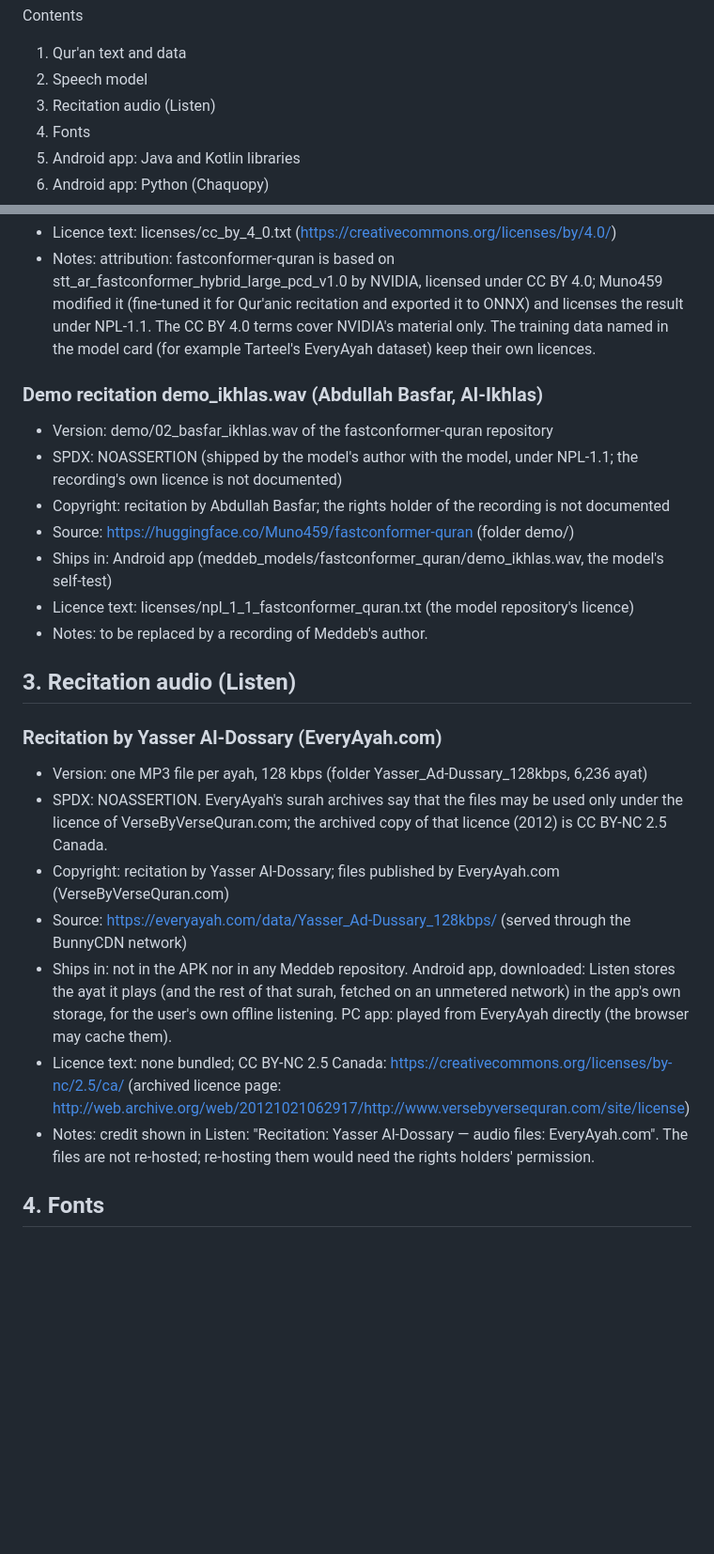
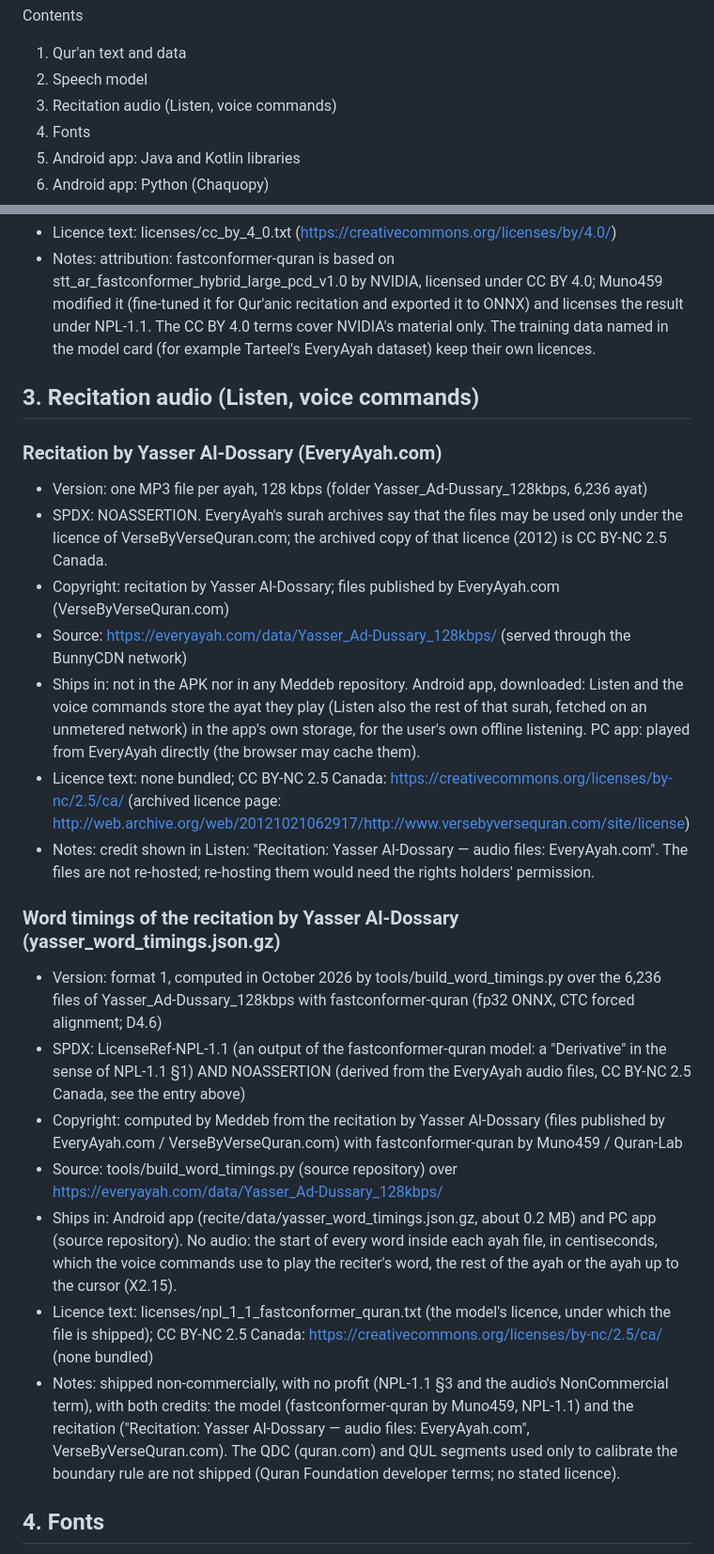
Before and after one commit to Karim-53/Meddeb, a Markdown page: THIRD_PARTY_NOTICES.md, 2 parts joined by grey strips. Shown at 94% size. Rendered like a GitHub page; blank space fills up the shorter version.

Commit message:
Third-party notices of the 2026-10-04 round (word timings, demo recording removed)
Co-Authored-By: Claude Opus 5.5 <noreply@anthropic.com>

```diff
--- a/THIRD_PARTY_NOTICES.md
+++ b/THIRD_PARTY_NOTICES.md
@@ -21,7 +21,7 @@ Contents
 
 1. Qur'an text and data
 2. Speech model
-3. Recitation audio (Listen)
+3. Recitation audio (Listen, voice commands)
 4. Fonts
 5. Android app: Java and Kotlin libraries
 6. Android app: Python (Chaquopy)
@@ -143,19 +143,8 @@ Contents
   ONNX) and licenses the result under NPL-1.1. The CC BY 4.0 terms cover NVIDIA's material only. The
   training data named in the model card (for example Tarteel's EveryAyah dataset) keep their own licences.
 
-### Demo recitation demo_ikhlas.wav (Abdullah Basfar, Al-Ikhlas)
 
-- Version: demo/02_basfar_ikhlas.wav of the fastconformer-quran repository
-- SPDX: NOASSERTION (shipped by the model's author with the model, under NPL-1.1; the recording's own
-  licence is not documented)
-- Copyright: recitation by Abdullah Basfar; the rights holder of the recording is not documented
-- Source: https://huggingface.co/Muno459/fastconformer-quran (folder demo/)
-- Ships in: Android app (meddeb_models/fastconformer_quran/demo_ikhlas.wav, the model's self-test)
-- Licence text: licenses/npl_1_1_fastconformer_quran.txt (the model repository's licence)
-- Notes: to be replaced by a recording of Meddeb's author.
-
-
-## 3. Recitation audio (Listen)
+## 3. Recitation audio (Listen, voice commands)
 
 ### Recitation by Yasser Al-Dossary (EveryAyah.com)
 
@@ -164,14 +153,36 @@ Contents
   VerseByVerseQuran.com; the archived copy of that licence (2012) is CC BY-NC 2.5 Canada.
 - Copyright: recitation by Yasser Al-Dossary; files published by EveryAyah.com (VerseByVerseQuran.com)
 - Source: https://everyayah.com/data/Yasser_Ad-Dussary_128kbps/ (served through the BunnyCDN network)
-- Ships in: not in the APK nor in any Meddeb repository. Android app, downloaded: Listen stores the ayat it
-  plays (and the rest of that surah, fetched on an unmetered network) in the app's own storage, for the
-  user's own offline listening. PC app: played from EveryAyah directly (the browser may cache them).
+- Ships in: not in the APK nor in any Meddeb repository. Android app, downloaded: Listen and the voice
+  commands store the ayat they play (Listen also the rest of that surah, fetched on an unmetered network) in
+  the app's own storage, for the user's own offline listening. PC app: played from EveryAyah directly (the
+  browser may cache them).
 - Licence text: none bundled; CC BY-NC 2.5 Canada: https://creativecommons.org/licenses/by-nc/2.5/ca/
   (archived licence page:
   http://web.archive.org/web/20121021062917/http://www.versebyversequran.com/site/license)
 - Notes: credit shown in Listen: "Recitation: Yasser Al-Dossary — audio files: EveryAyah.com". The files
   are not re-hosted; re-hosting them would need the rights holders' permission.
+
+### Word timings of the recitation by Yasser Al-Dossary (yasser_word_timings.json.gz)
+
+- Version: format 1, computed in October 2026 by tools/build_word_timings.py over the 6,236 files of
+  Yasser_Ad-Dussary_128kbps with fastconformer-quran (fp32 ONNX, CTC forced alignment; D4.6)
+- SPDX: LicenseRef-NPL-1.1 (an output of the fastconformer-quran model: a "Derivative" in the sense of NPL-1.1
+  §1) AND NOASSERTION (derived from the EveryAyah audio files, CC BY-NC 2.5 Canada, see the entry above)
+- Copyright: computed by Meddeb from the recitation by Yasser Al-Dossary (files published by EveryAyah.com /
+  VerseByVerseQuran.com) with fastconformer-quran by Muno459 / Quran-Lab
+- Source: tools/build_word_timings.py (source repository) over
+  https://everyayah.com/data/Yasser_Ad-Dussary_128kbps/
+- Ships in: Android app (recite/data/yasser_word_timings.json.gz, about 0.2 MB) and PC app (source
+  repository). No audio: the start of every word inside each ayah file, in centiseconds, which the voice
+  commands use to play the reciter's word, the rest of the ayah or the ayah up to the cursor (X2.15).
+- Licence text: licenses/npl_1_1_fastconformer_quran.txt (the model's licence, under which the file is shipped);
+  CC BY-NC 2.5 Canada: https://creativecommons.org/licenses/by-nc/2.5/ca/ (none bundled)
+- Notes: shipped non-commercially, with no profit (NPL-1.1 §3 and the audio's NonCommercial term), with both
+  credits: the model (fastconformer-quran by Muno459, NPL-1.1) and the recitation ("Recitation: Yasser
+  Al-Dossary — audio files: EveryAyah.com", VerseByVerseQuran.com). The QDC (quran.com) and QUL segments
+  used only to calibrate the boundary rule are not shipped (Quran Foundation developer terms; no stated
+  licence).
 
 
 ## 4. Fonts
```
